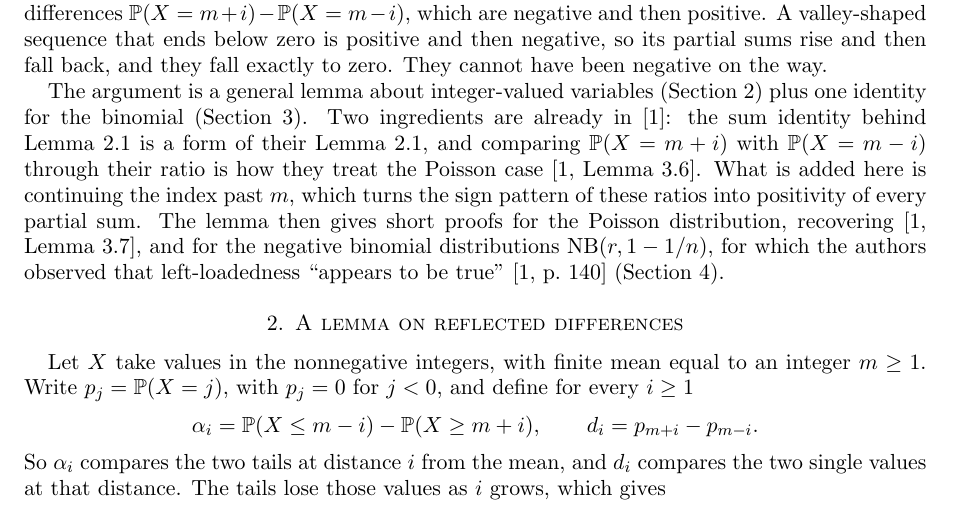
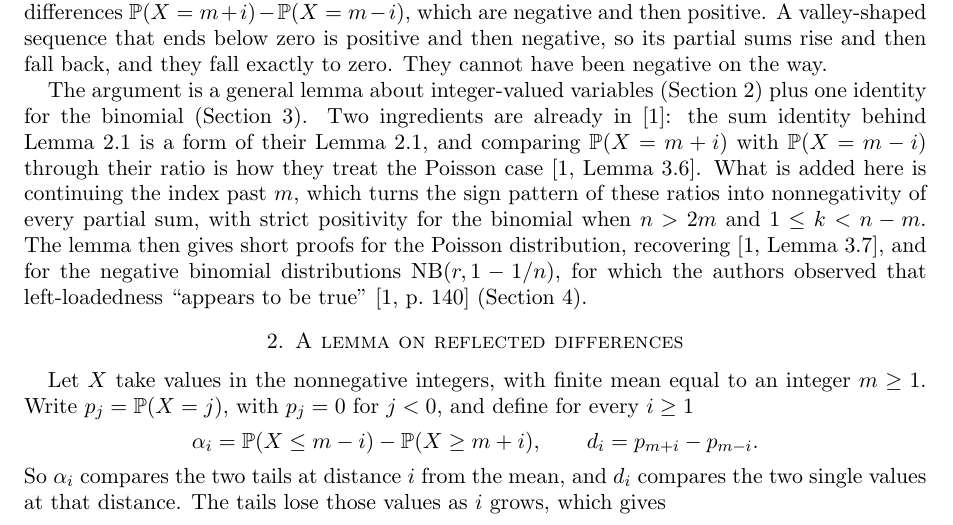
Before and after one commit to jvvk/mathematics, a LaTeX paper (simmons-left-loaded/paper/simmons.tex): part of page 2 of 4, cut so that both start at the same text. Compiled offline with pdfLaTeX.

Commit message:
simmons-left-loaded: fixcheck fixes (nonnegativity vs strict positivity; ratio identities named in lean/README)

```diff
--- a/simmons-left-loaded/paper/simmons.tex
+++ b/simmons-left-loaded/paper/simmons.tex
@@ -114,7 +114,8 @@ The argument is a general lemma about integer-valued variables (Section~\ref{sec
 binomial (Section~\ref{sec:binomial}). Two ingredients are already in \cite{FPP}: the sum identity behind
 Lemma~\ref{lem:sum} is a form of their Lemma~2.1, and comparing $\Prob(X=m+i)$ with $\Prob(X=m-i)$ through their ratio
 is how they treat the Poisson case \cite[Lemma~3.6]{FPP}. What is added here is continuing the index past $m$, which
-turns the sign pattern of these ratios into positivity of every partial sum. The lemma then gives short proofs for the
+turns the sign pattern of these ratios into nonnegativity of every partial sum, with strict positivity for the
+binomial when $n>2m$ and $1\le k<n-m$. The lemma then gives short proofs for the
 Poisson distribution, recovering \cite[Lemma 3.7]{FPP}, and for the negative binomial distributions $\NB(r,1-1/n)$, for which the authors observed
 that left-loadedness ``appears to be true'' \cite[p.~140]{FPP} (Section~\ref{sec:other}).
 
```
Also changed, not shown: simmons-left-loaded/lean/README.md, simmons-left-loaded/paper/simmons.pdf.
